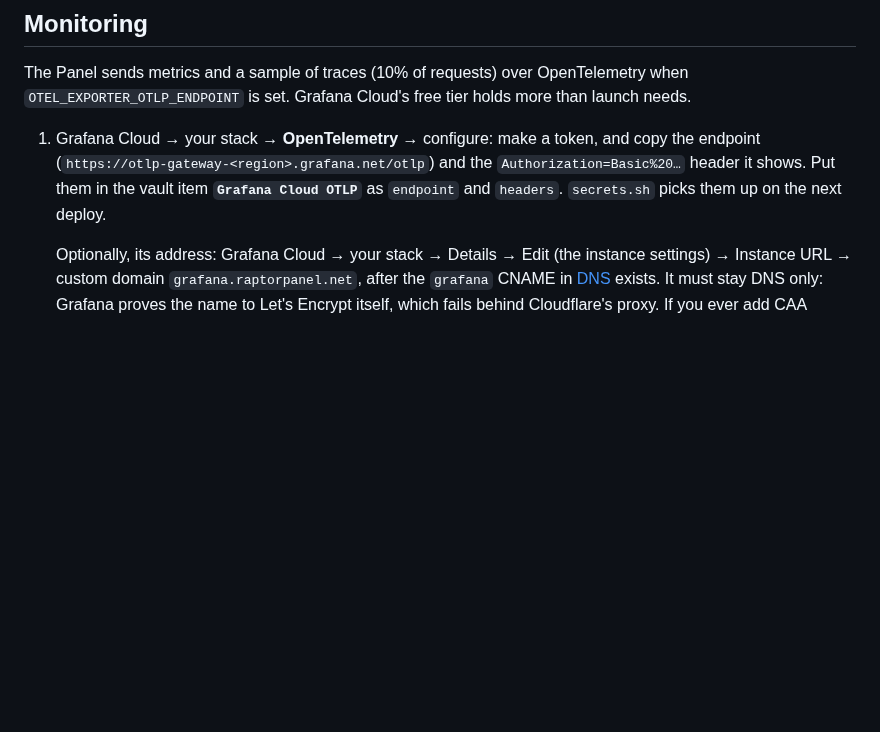
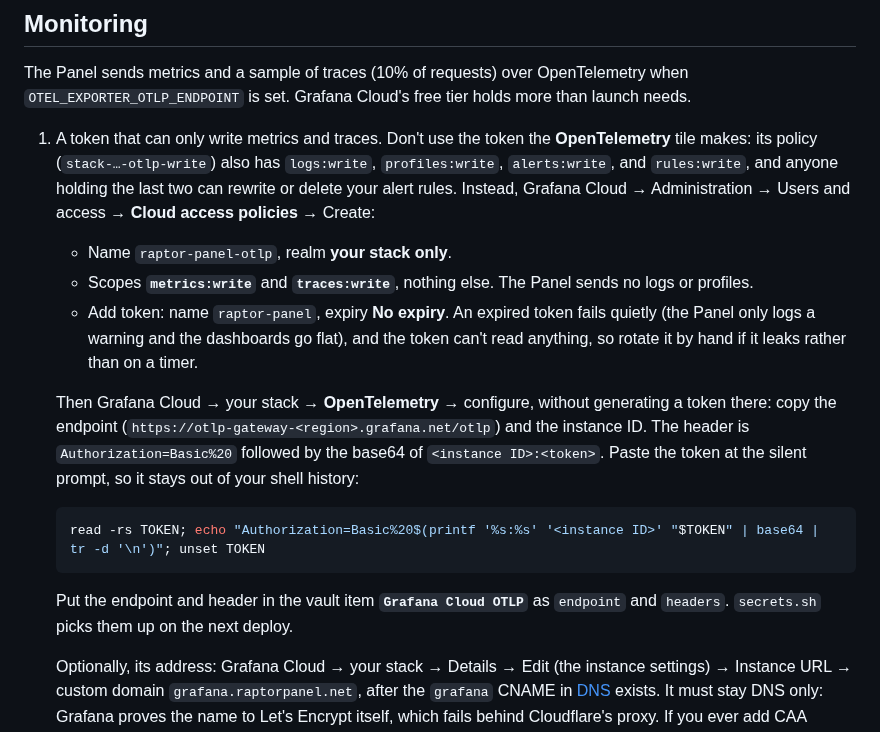
Before and after one commit to xena-studios/raptor, a Markdown page: docs/DEPLOY.md, the part around the change. GitHub-like rendering; blank space fills up the shorter version.

Commit message:
docs: a Grafana token that can only write metrics and traces (#100)
Signed-off-by: Zachary <91168951+zacharyk812@users.noreply.github.com>

````diff
--- a/docs/DEPLOY.md
+++ b/docs/DEPLOY.md
@@ -416,7 +416,18 @@ The rehearsal does steps 2–5 and checks the API answers and the promoted datab
 
 The Panel sends metrics and a sample of traces (10% of requests) over OpenTelemetry when `OTEL_EXPORTER_OTLP_ENDPOINT` is set. Grafana Cloud's free tier holds more than launch needs.
 
-1. Grafana Cloud → your stack → **OpenTelemetry** → configure: make a token, and copy the endpoint (`https://otlp-gateway-<region>.grafana.net/otlp`) and the `Authorization=Basic%20…` header it shows. Put them in the vault item **`Grafana Cloud OTLP`** as `endpoint` and `headers`. `secrets.sh` picks them up on the next deploy.
+1. A token that can only write metrics and traces. Don't use the token the **OpenTelemetry** tile makes: its policy (`stack-…-otlp-write`) also has `logs:write`, `profiles:write`, `alerts:write`, and `rules:write`, and anyone holding the last two can rewrite or delete your alert rules. Instead, Grafana Cloud → Administration → Users and access → **Cloud access policies** → Create:
+   - Name `raptor-panel-otlp`, realm **your stack only**.
+   - Scopes **`metrics:write`** and **`traces:write`**, nothing else. The Panel sends no logs or profiles.
+   - Add token: name `raptor-panel`, expiry **No expiry**. An expired token fails quietly (the Panel only logs a warning and the dashboards go flat), and the token can't read anything, so rotate it by hand if it leaks rather than on a timer.
+
+   Then Grafana Cloud → your stack → **OpenTelemetry** → configure, without generating a token there: copy the endpoint (`https://otlp-gateway-<region>.grafana.net/otlp`) and the instance ID. The header is `Authorization=Basic%20` followed by the base64 of `<instance ID>:<token>`. Paste the token at the silent prompt, so it stays out of your shell history:
+
+   ```sh
+   read -rs TOKEN; echo "Authorization=Basic%20$(printf '%s:%s' '<instance ID>' "$TOKEN" | base64 | tr -d '\n')"; unset TOKEN
+   ```
+
+   Put the endpoint and header in the vault item **`Grafana Cloud OTLP`** as `endpoint` and `headers`. `secrets.sh` picks them up on the next deploy.
 
    Optionally, its address: Grafana Cloud → your stack → Details → Edit (the instance settings) → Instance URL → custom domain `grafana.raptorpanel.net`, after the `grafana` CNAME in [DNS](#raptorpanelnet) exists. It must stay DNS only: Grafana proves the name to Let's Encrypt itself, which fails behind Cloudflare's proxy. If you ever add CAA records to `raptorpanel.net`, include `letsencrypt.org`. Only the sign-in address changes; the OTLP endpoint stays on `grafana.net`.
 2. Deploy. Both Panels report as `raptor-panel`, each with its container's hostname as the instance.
````
